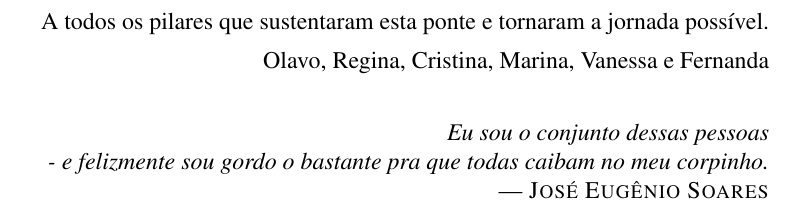
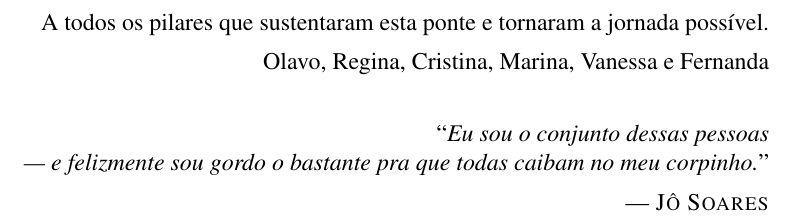
Before and after one commit to cesardka/tcc-unisinos, a LaTeX thesis (main.tex): part of page 5 of 59, cut so that both start at the same text. Compiled offline with pdfLaTeX.

Commit message:
style(dedicatoria): refina citacao do Jo Soares com aspas, travessao tipografico e nome popular

```diff
--- a/main.tex
+++ b/main.tex
@@ -115,5 +111,5 @@ Eu sou o conjunto dessas pessoas\\
-\end{itshape}
---- \textsc{José Eugênio Soares} % \textsc é o "small caps"
+``\textit{Eu sou o conjunto dessas pessoas\\--- e felizmente sou gordo o bastante pra que todas caibam no meu corpinho.}''\\[1ex]
+--- \textsc{Jô Soares}
 \end{dedicatoria}
 
 %=======================================================================
```
Also changed, not shown: César Hoffmann - TCC.pdf, main.tex (4 more changed lines).
